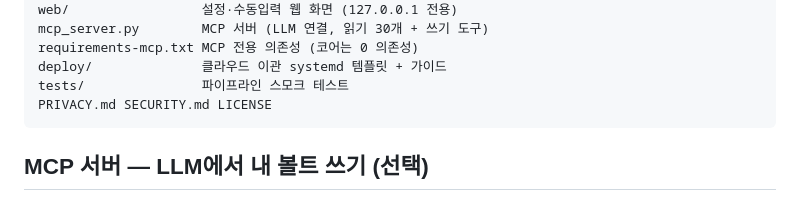
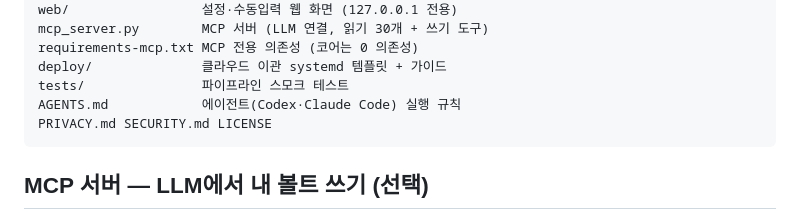
Before and after one commit to jhny-kor/OWNtology-Kit, a Markdown page: README.md, the part around the change. Rendered like a GitHub page.

Commit message:
AGENTS.md 추가: 에이전트 실행 규칙(권한 게이트·doctor 우선·안전 기본)
Co-Authored-By: Claude Opus 4.8 <noreply@anthropic.com>

````diff
--- a/README.md
+++ b/README.md
@@ -2410,6 +2410,7 @@ mcp_server.py        MCP 서버 (LLM 연결, 읽기 30개 + 쓰기 도구)
 requirements-mcp.txt MCP 전용 의존성 (코어는 0 의존성)
 deploy/              클라우드 이관 systemd 템플릿 + 가이드
 tests/               파이프라인 스모크 테스트
+AGENTS.md            에이전트(Codex·Claude Code) 실행 규칙
 PRIVACY.md SECURITY.md LICENSE
 ```
 
````
Also changed, not shown: AGENTS.md (added, +69 -0 lines).
